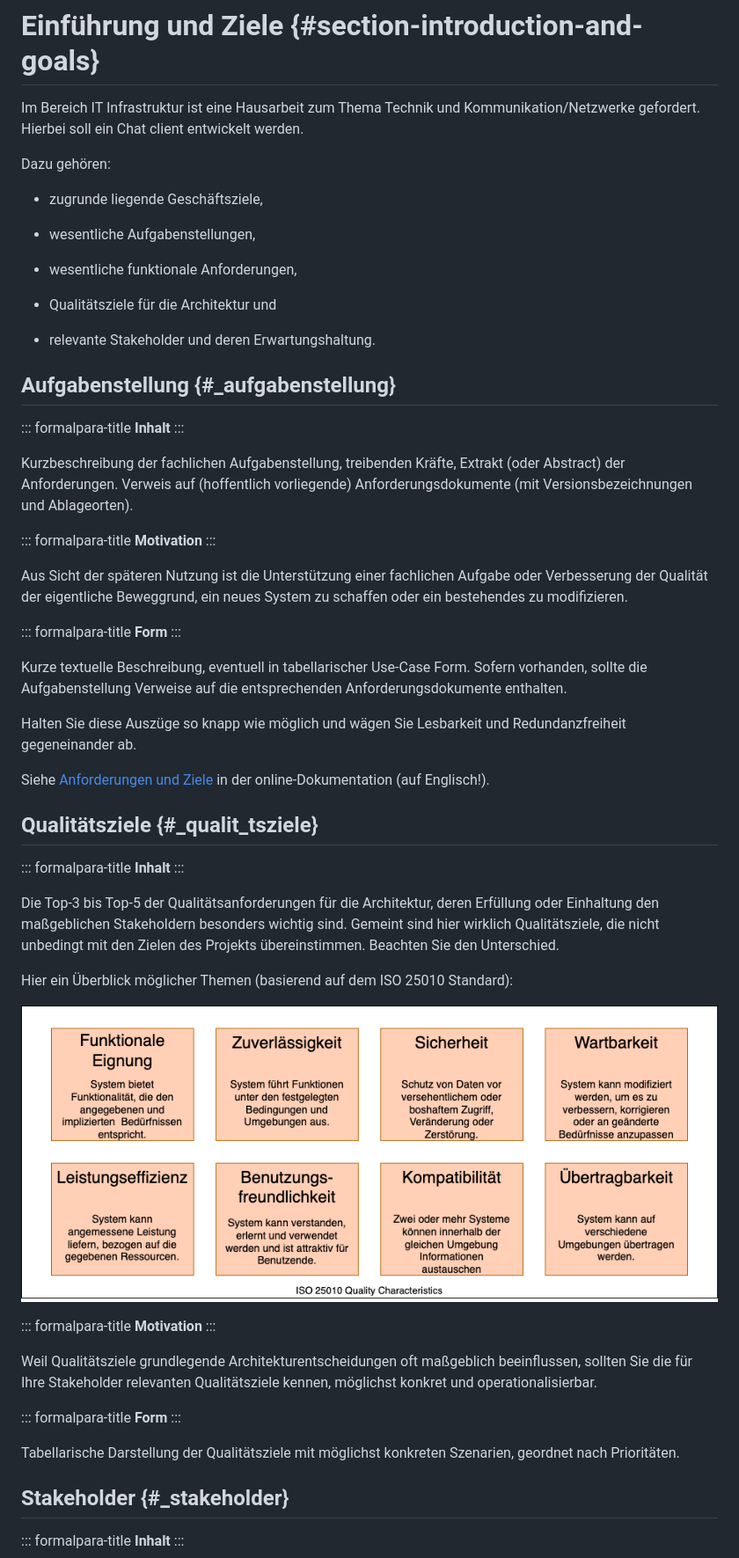
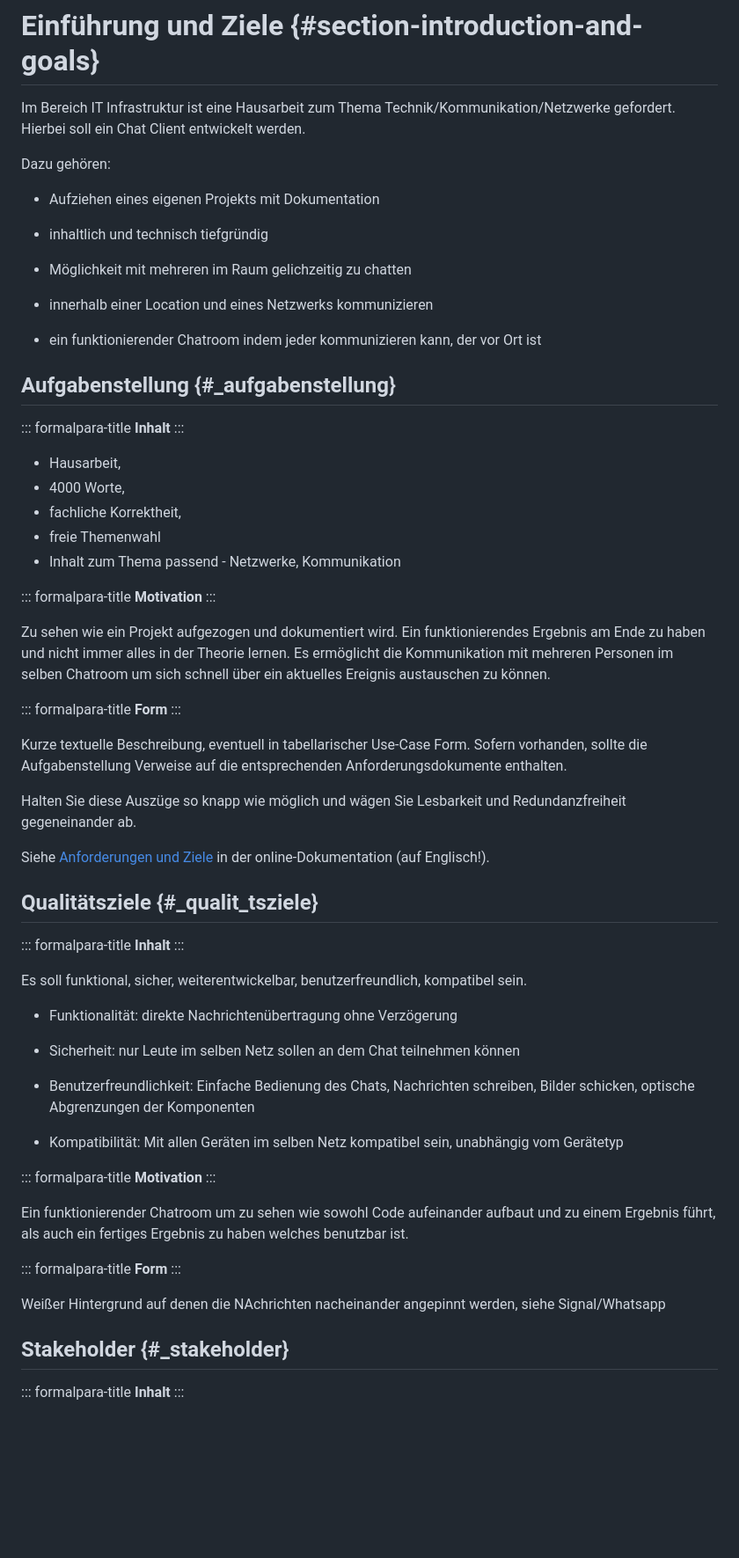
Before and after one commit to rebekafischer/Chat-client, a Markdown page: docs/01_introduction_and_goals.md, the part around the change. Shown: that part at 88% size. GitHub-like rendering; blank space fills up the shorter version.

Commit message:
first changes for project planning

```diff
--- a/docs/01_introduction_and_goals.md
+++ b/docs/01_introduction_and_goals.md
@@ -1,18 +1,18 @@
 # Einführung und Ziele {#section-introduction-and-goals}
 
-Im Bereich IT Infrastruktur ist eine Hausarbeit zum Thema Technik und Kommunikation/Netzwerke gefordert. Hierbei soll ein Chat client entwickelt werden.
+Im Bereich IT Infrastruktur ist eine Hausarbeit zum Thema Technik/Kommunikation/Netzwerke gefordert. Hierbei soll ein Chat Client entwickelt werden.
 
 Dazu gehören:
 
--   zugrunde liegende Geschäftsziele,
+-   Aufziehen eines eigenen Projekts mit Dokumentation
 
--   wesentliche Aufgabenstellungen,
+-   inhaltlich und technisch tiefgründig
 
--   wesentliche funktionale Anforderungen,
+-   Möglichkeit mit mehreren im Raum gelichzeitig zu chatten
 
--   Qualitätsziele für die Architektur und
+-   innerhalb einer Location und eines Netzwerks kommunizieren
 
--   relevante Stakeholder und deren Erwartungshaltung.
+-   ein funktionierender Chatroom indem jeder kommunizieren kann, der vor Ort ist
 
 ## Aufgabenstellung {#_aufgabenstellung}
 
@@ -20,18 +20,18 @@ Dazu gehören:
 **Inhalt**
 :::
 
-Kurzbeschreibung der fachlichen Aufgabenstellung, treibenden Kräfte,
-Extrakt (oder Abstract) der Anforderungen. Verweis auf (hoffentlich
-vorliegende) Anforderungsdokumente (mit Versionsbezeichnungen und
-Ablageorten).
+- Hausarbeit,
+- 4000 Worte,
+- fachliche Korrektheit,
+- freie Themenwahl
+- Inhalt zum Thema passend - Netzwerke, Kommunikation
+
 
 ::: formalpara-title
 **Motivation**
 :::
 
-Aus Sicht der späteren Nutzung ist die Unterstützung einer fachlichen
-Aufgabe oder Verbesserung der Qualität der eigentliche Beweggrund, ein
-neues System zu schaffen oder ein bestehendes zu modifizieren.
+Zu sehen wie ein Projekt aufgezogen und dokumentiert wird. Ein funktionierendes Ergebnis am Ende zu haben und nicht immer alles in der Theorie lernen. Es ermöglicht die Kommunikation mit mehreren Personen im selben Chatroom um sich schnell über ein aktuelles Ereignis austauschen zu können.
 
 ::: formalpara-title
 **Form**
@@ -53,32 +53,27 @@ der online-Dokumentation (auf Englisch!).
 **Inhalt**
 :::
 
-Die Top-3 bis Top-5 der Qualitätsanforderungen für die Architektur,
-deren Erfüllung oder Einhaltung den maßgeblichen Stakeholdern besonders
-wichtig sind. Gemeint sind hier wirklich Qualitätsziele, die nicht
-unbedingt mit den Zielen des Projekts übereinstimmen. Beachten Sie den
-Unterschied.
+Es soll funktional, sicher, weiterentwickelbar, benutzerfreundlich, kompatibel sein.
 
-Hier ein Überblick möglicher Themen (basierend auf dem ISO 25010
-Standard):
+- Funktionalität: direkte Nachrichtenübertragung ohne Verzögerung
 
-![Kategorien von
-Qualitätsanforderungen](images/01_2_iso-25010-topics-DE.drawio.png)
+- Sicherheit: nur Leute im selben Netz sollen an dem Chat teilnehmen können
+
+- Benutzerfreundlichkeit: Einfache Bedienung des Chats, Nachrichten schreiben, Bilder schicken, optische Abgrenzungen der Komponenten
+
+- Kompatibilität: Mit allen Geräten im selben Netz kompatibel sein, unabhängig vom Gerätetyp
 
 ::: formalpara-title
 **Motivation**
 :::
 
-Weil Qualitätsziele grundlegende Architekturentscheidungen oft
-maßgeblich beeinflussen, sollten Sie die für Ihre Stakeholder relevanten
-Qualitätsziele kennen, möglichst konkret und operationalisierbar.
+Ein funktionierender Chatroom um zu sehen wie sowohl Code aufeinander aufbaut und zu einem Ergebnis führt, als auch ein fertiges Ergebnis zu haben welches benutzbar ist.
 
 ::: formalpara-title
 **Form**
 :::
 
-Tabellarische Darstellung der Qualitätsziele mit möglichst konkreten
-Szenarien, geordnet nach Prioritäten.
+Weißer Hintergrund auf denen die NAchrichten nacheinander angepinnt werden, siehe Signal/Whatsapp
 
 ## Stakeholder {#_stakeholder}
 
```
